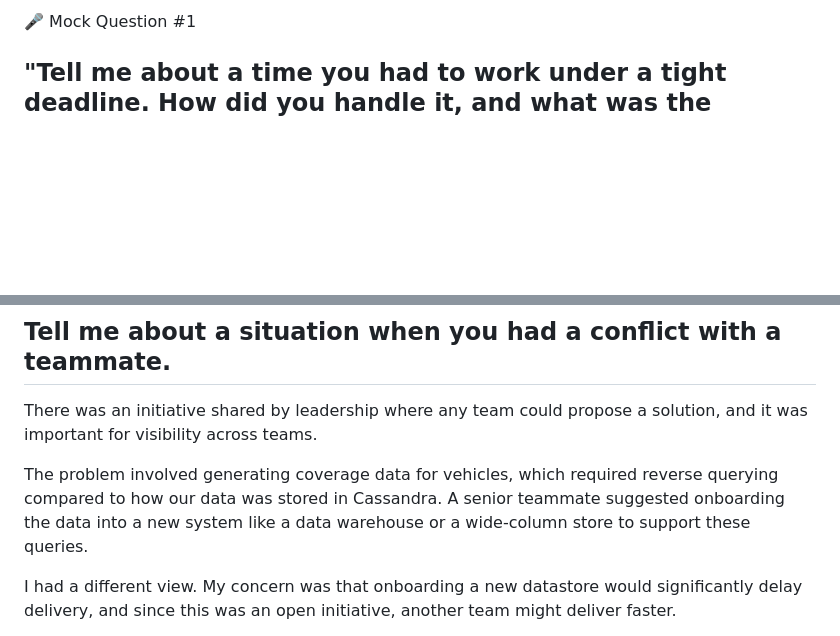
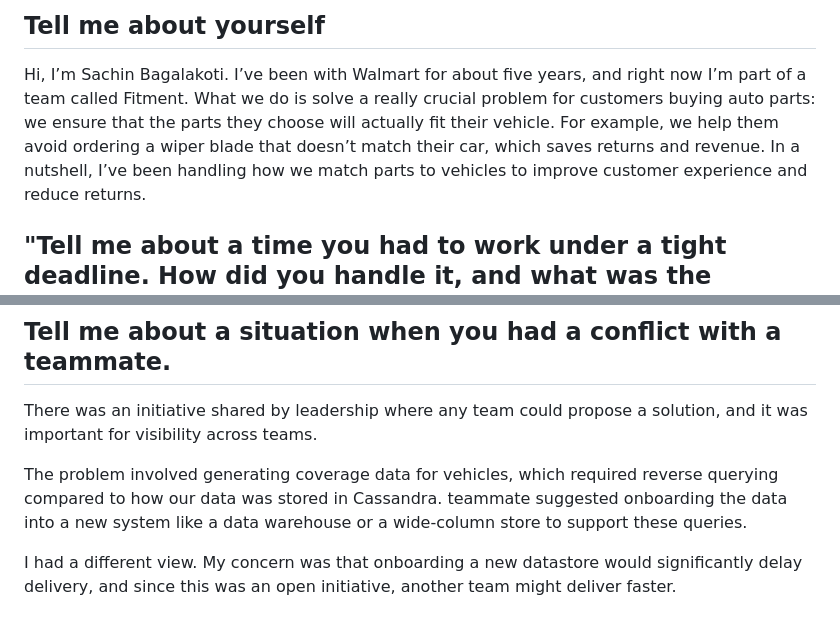
Before and after one commit to Sac08/interview-learnings, a Markdown page: behavioural/behavioural.md, 2 parts joined by grey strips. Drawn GitHub-style; blank space fills up the shorter version.

```diff
--- a/behavioural/behavioural.md
+++ b/behavioural/behavioural.md
@@ -1,4 +1,6 @@
-🎤 Mock Question #1
+## Tell me about yourself
+Hi, I’m Sachin Bagalakoti. I’ve been with Walmart for about five years, and right now I’m part of a team called Fitment. What we do is solve a really crucial problem for customers buying auto parts: we ensure that the parts they choose will actually fit their vehicle. For example, we help them avoid ordering a wiper blade that doesn’t match their car, which saves returns and revenue. In a nutshell, I’ve been handling how we match parts to vehicles to improve customer experience and reduce returns.
+
 
 ## "Tell me about a time you had to work under a tight deadline. How did you handle it, and what was the outcome?"
 
@@ -57,7 +77,7 @@ I don’t have rigid dealbreakers, but a few things matter to me.
 ## Tell me about a situation when you had a conflict with a teammate.
 There was an initiative shared by leadership where any team could propose a solution, and it was important for visibility across teams.
 
-The problem involved generating coverage data for vehicles, which required reverse querying compared to how our data was stored in Cassandra. A senior teammate suggested onboarding the data into a new system like a data warehouse or a wide-column store to support these queries.
+The problem involved generating coverage data for vehicles, which required reverse querying compared to how our data was stored in Cassandra. teammate suggested onboarding the data into a new system like a data warehouse or a wide-column store to support these queries.
 
 I had a different view. My concern was that onboarding a new datastore would significantly delay delivery, and since this was an open initiative, another team might deliver faster.
 
```
Also changed, not shown: other parts of behavioural/behavioural.md (+28 -0 lines).
